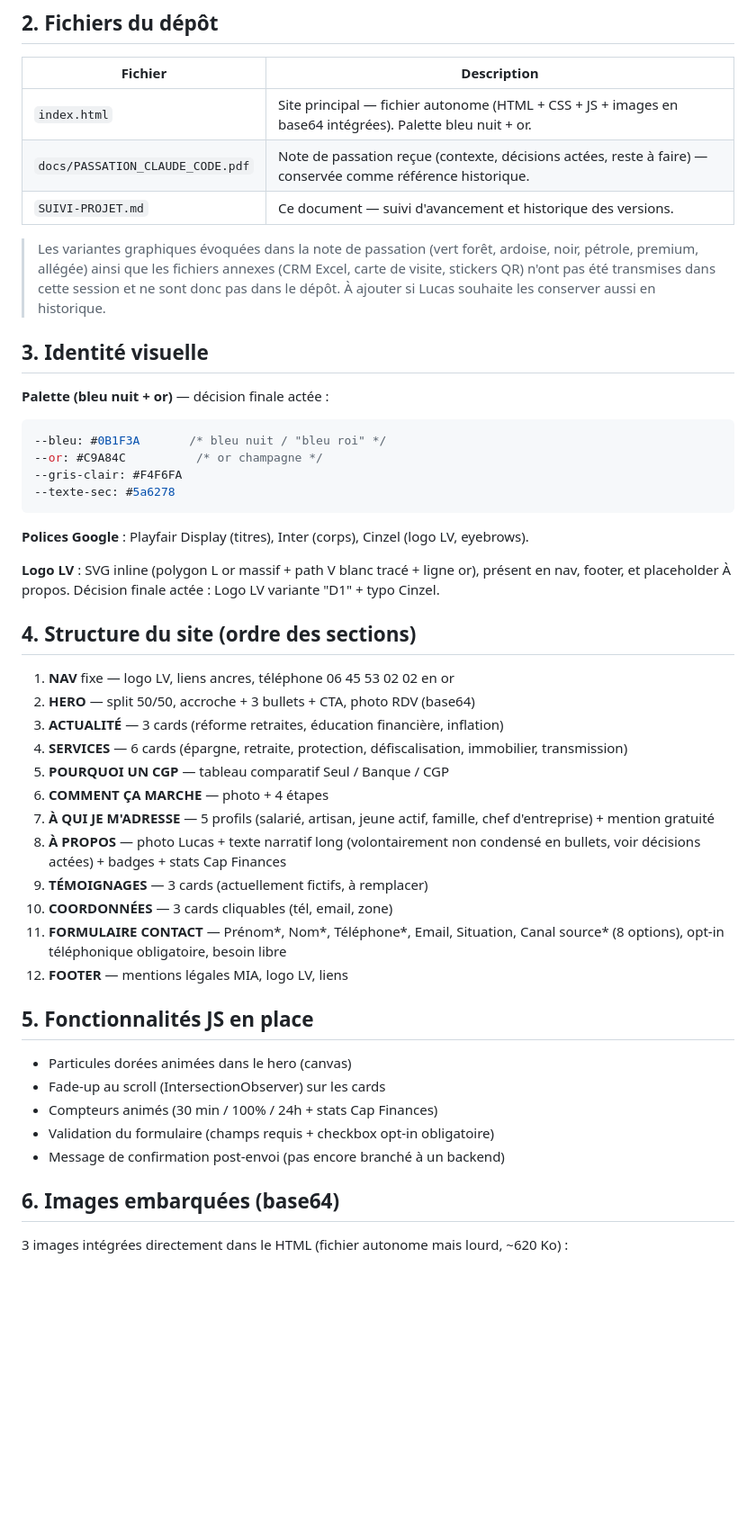
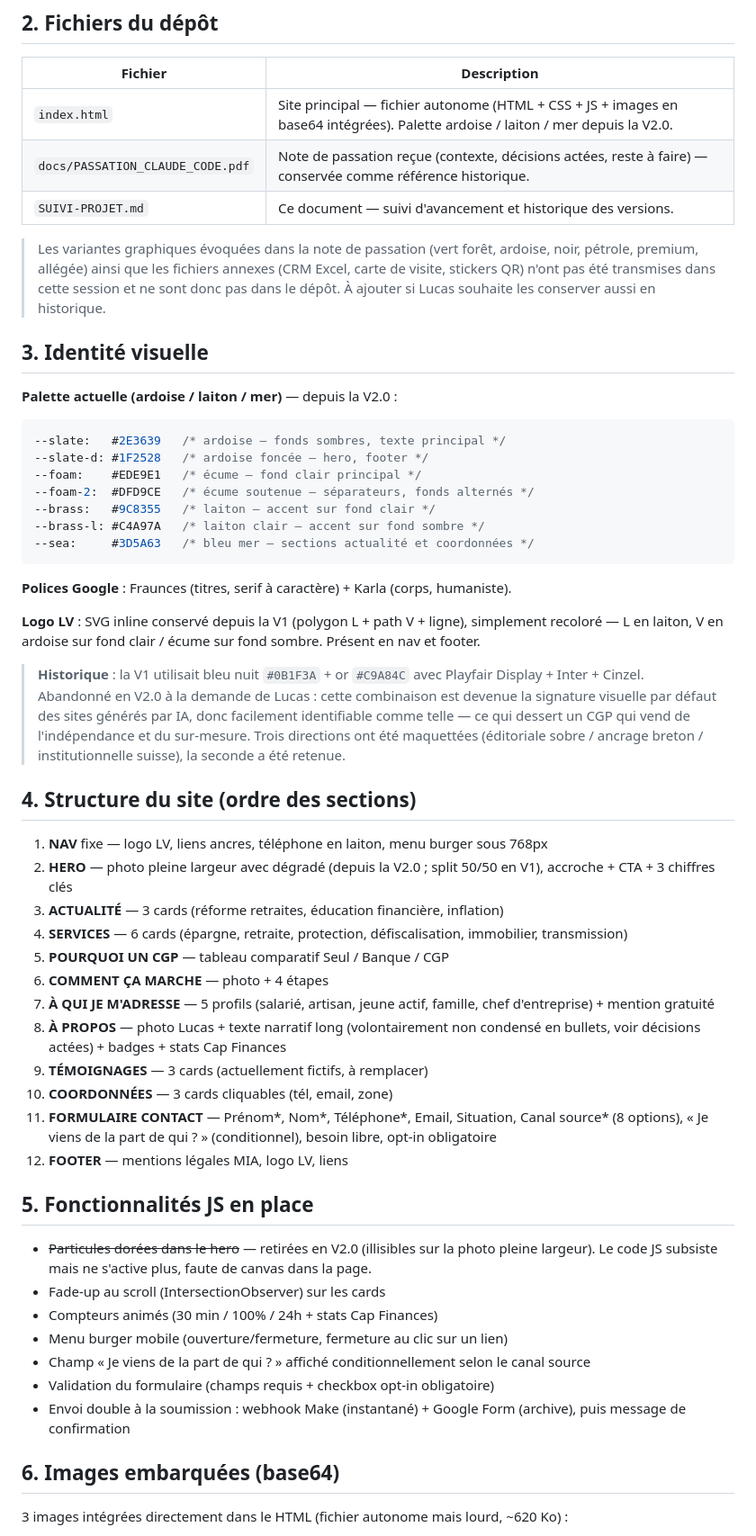
Before and after one commit to lucasvedep-ai/site-cgp-vandeputte, a Markdown page: SUIVI-PROJET.md, the part around one of its changes. Shown at 90% size. Rendered like a GitHub page; blank space fills up the shorter version.

````diff
--- a/SUIVI-PROJET.md
+++ b/SUIVI-PROJET.md
@@ -12,7 +12,7 @@ Lucas Vandeputte, Conseiller en Gestion de Patrimoine (CGP) en lancement, affili
 
 | Fichier | Description |
 |---|---|
-| `index.html` | Site principal — fichier autonome (HTML + CSS + JS + images en base64 intégrées). Palette bleu nuit + or. |
+| `index.html` | Site principal — fichier autonome (HTML + CSS + JS + images en base64 intégrées). Palette ardoise / laiton / mer depuis la V2.0. |
 | `docs/PASSATION_CLAUDE_CODE.pdf` | Note de passation reçue (contexte, décisions actées, reste à faire) — conservée comme référence historique. |
 | `SUIVI-PROJET.md` | Ce document — suivi d'avancement et historique des versions. |
 
@@ -20,22 +20,27 @@ Lucas Vandeputte, Conseiller en Gestion de Patrimoine (CGP) en lancement, affili
 
 ## 3. Identité visuelle
 
-**Palette (bleu nuit + or)** — décision finale actée :
+**Palette actuelle (ardoise / laiton / mer)** — depuis la V2.0 :
 ```css
---bleu: #0B1F3A       /* bleu nuit / "bleu roi" */
---or: #C9A84C          /* or champagne */
---gris-clair: #F4F6FA
---texte-sec: #5a6278
+--slate:   #2E3639   /* ardoise — fonds sombres, texte principal */
+--slate-d: #1F2528   /* ardoise foncée — hero, footer */
+--foam:    #EDE9E1   /* écume — fond clair principal */
+--foam-2:  #DFD9CE   /* écume soutenue — séparateurs, fonds alternés */
+--brass:   #9C8355   /* laiton — accent sur fond clair */
+--brass-l: #C4A97A   /* laiton clair — accent sur fond sombre */
+--sea:     #3D5A63   /* bleu mer — sections actualité et coordonnées */
 ```
 
-**Polices Google** : Playfair Display (titres), Inter (corps), Cinzel (logo LV, eyebrows).
+**Polices Google** : Fraunces (titres, serif à caractère) + Karla (corps, humaniste).
 
-**Logo LV** : SVG inline (polygon L or massif + path V blanc tracé + ligne or), présent en nav, footer, et placeholder À propos. Décision finale actée : Logo LV variante "D1" + typo Cinzel.
+**Logo LV** : SVG inline conservé depuis la V1 (polygon L + path V + ligne), simplement recoloré — L en laiton, V en ardoise sur fond clair / écume sur fond sombre. Présent en nav et footer.
+
+> **Historique** : la V1 utilisait bleu nuit `#0B1F3A` + or `#C9A84C` avec Playfair Display + Inter + Cinzel. Abandonné en V2.0 à la demande de Lucas : cette combinaison est devenue la signature visuelle par défaut des sites générés par IA, donc facilement identifiable comme telle — ce qui dessert un CGP qui vend de l'indépendance et du sur-mesure. Trois directions ont été maquettées (éditoriale sobre / ancrage breton / institutionnelle suisse), la seconde a été retenue.
 
 ## 4. Structure du site (ordre des sections)
 
-1. **NAV** fixe — logo LV, liens ancres, téléphone 06 45 53 02 02 en or
-2. **HERO** — split 50/50, accroche + 3 bullets + CTA, photo RDV (base64)
+1. **NAV** fixe — logo LV, liens ancres, téléphone en laiton, menu burger sous 768px
+2. **HERO** — photo pleine largeur avec dégradé (depuis la V2.0 ; split 50/50 en V1), accroche + CTA + 3 chiffres clés
 3. **ACTUALITÉ** — 3 cards (réforme retraites, éducation financière, inflation)
 4. **SERVICES** — 6 cards (épargne, retraite, protection, défiscalisation, immobilier, transmission)
 5. **POURQUOI UN CGP** — tableau comparatif Seul / Banque / CGP
@@ -44,16 +49,18 @@ Lucas Vandeputte, Conseiller en Gestion de Patrimoine (CGP) en lancement, affili
 8. **À PROPOS** — photo Lucas + texte narratif long (volontairement non condensé en bullets, voir décisions actées) + badges + stats Cap Finances
 9. **TÉMOIGNAGES** — 3 cards (actuellement fictifs, à remplacer)
 10. **COORDONNÉES** — 3 cards cliquables (tél, email, zone)
-11. **FORMULAIRE CONTACT** — Prénom*, Nom*, Téléphone*, Email, Situation, Canal source* (8 options), opt-in téléphonique obligatoire, besoin libre
+11. **FORMULAIRE CONTACT** — Prénom*, Nom*, Téléphone*, Email, Situation, Canal source* (8 options), « Je viens de la part de qui ? » (conditionnel), besoin libre, opt-in obligatoire
 12. **FOOTER** — mentions légales MIA, logo LV, liens
 
 ## 5. Fonctionnalités JS en place
 
-- Particules dorées animées dans le hero (canvas)
+- ~~Particules dorées dans le hero~~ — retirées en V2.0 (illisibles sur la photo pleine largeur). Le code JS subsiste mais ne s'active plus, faute de canvas dans la page.
 - Fade-up au scroll (IntersectionObserver) sur les cards
 - Compteurs animés (30 min / 100% / 24h + stats Cap Finances)
+- Menu burger mobile (ouverture/fermeture, fermeture au clic sur un lien)
+- Champ « Je viens de la part de qui ? » affiché conditionnellement selon le canal source
 - Validation du formulaire (champs requis + checkbox opt-in obligatoire)
-- Message de confirmation post-envoi (pas encore branché à un backend)
+- Envoi double à la soumission : webhook Make (instantané) + Google Form (archive), puis message de confirmation
 
 ## 6. Images embarquées (base64)
 
````
Also changed, not shown: other parts of SUIVI-PROJET.md (+30 -3 lines).
